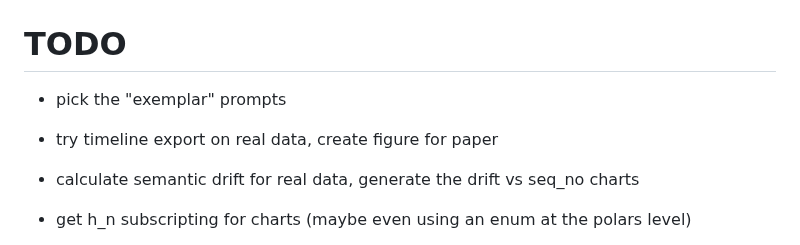
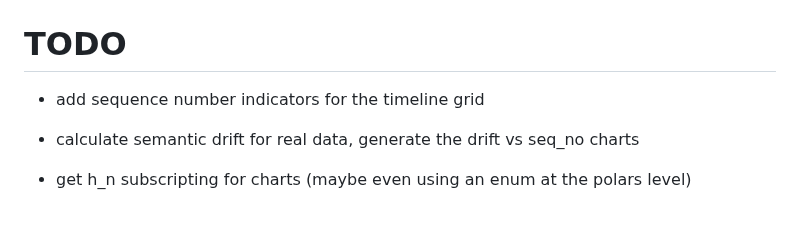
Before and after one commit to ANUcybernetics/panic-tda, a Markdown page: TODO.md, the part around the change. Drawn GitHub-style; blank space fills up the shorter version.

```diff
--- a/TODO.md
+++ b/TODO.md
@@ -1,8 +1,6 @@
 # TODO
 
-- pick the "exemplar" prompts
-
-- try timeline export on real data, create figure for paper
+- add sequence number indicators for the timeline grid
 
 - calculate semantic drift for real data, generate the drift vs seq_no charts
 
```
